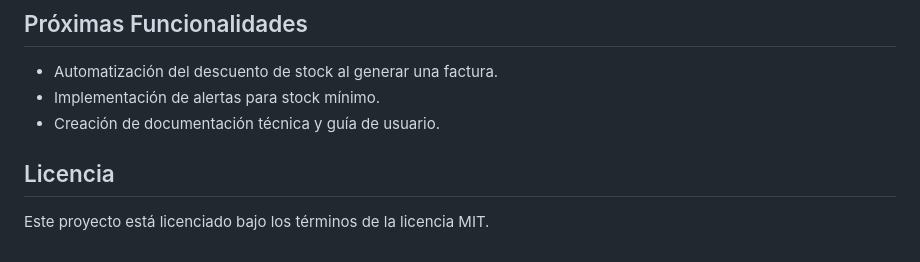
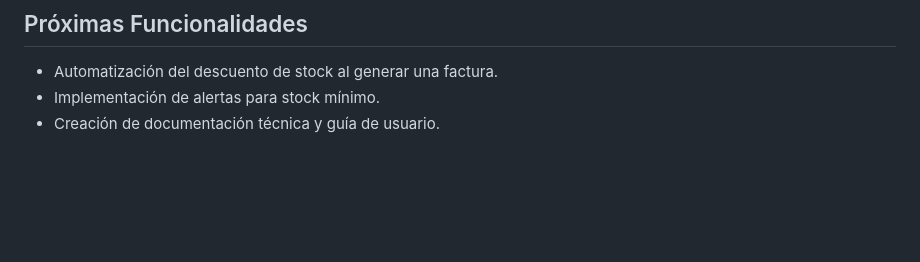
Before and after one commit to joselinares97/gestionprogs, a Markdown page: README.md, the part around the change. Rendered like a GitHub page; blank space fills up the shorter version.

```diff
--- a/README.md
+++ b/README.md
@@ -104,7 +104,3 @@ Si deseas contribuir al proyecto, sigue estos pasos:
 - Automatización del descuento de stock al generar una factura.
 - Implementación de alertas para stock mínimo.
 - Creación de documentación técnica y guía de usuario.
-
-## Licencia
-
-Este proyecto está licenciado bajo los términos de la licencia MIT.
```
